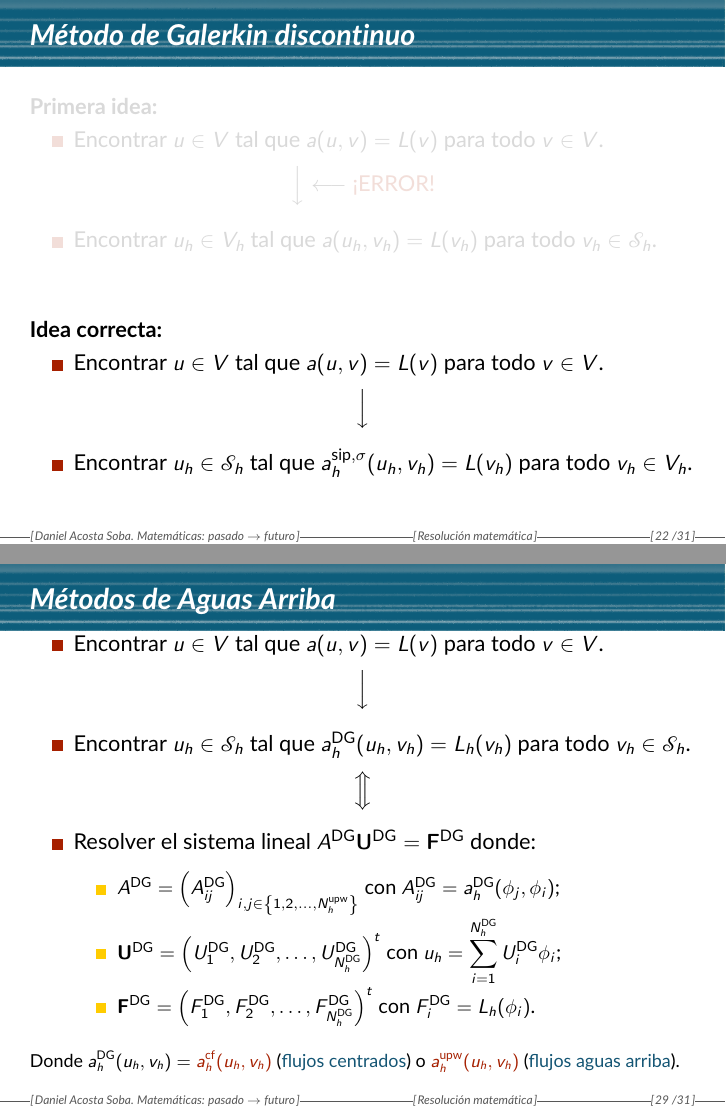
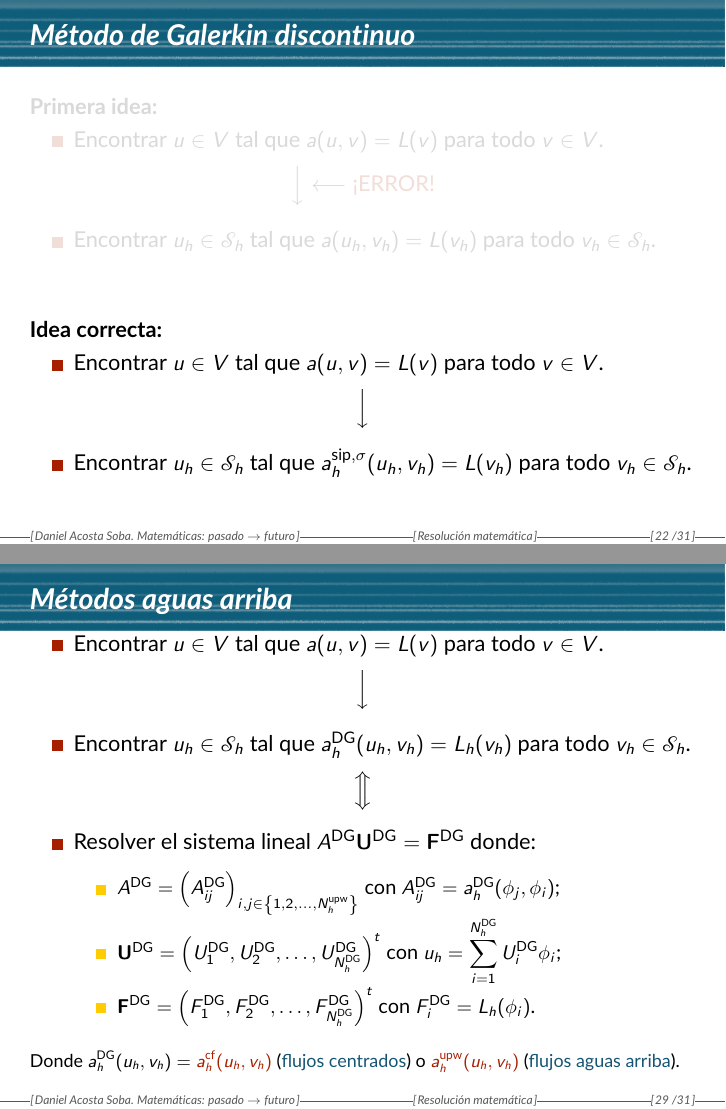
Before and after one commit to danielacos/matematicas_una_vision_al_pasado, LaTeX slides (presentacion/matematicas_una_vision_al_pasado.tex): pages 29 and 39 of 41, joined at a grey line. The pictures show the PDF file presentacion/matematicas_una_vision_al_pasado.pdf that the author committed with the source.

Commit message:
Corrijo pequeñas erratas

```diff
--- a/presentacion/matematicas_una_vision_al_pasado.tex
+++ b/presentacion/matematicas_una_vision_al_pasado.tex
@@ -566,7 +566,7 @@ $$\Big{\Updownarrow}$$
 	\onslide<1>{$$\Big{\downarrow}\longleftarrow\text{\alert{¡ERROR!}}$$}
 	\vspace*{-0.3cm}
 	\begin{itemize}
-		\item<1> Encontrar $u_h\in V_h$ tal que $a(u_h,v_h)=L(v_h)$ para todo $v_h\in \S_h$.
+		\item<1> Encontrar $u_h\in \S_h$ tal que $a(u_h,v_h)=L(v_h)$ para todo $v_h\in \S_h$.
 	\end{itemize}
 
 	\vspace*{1cm}
@@ -578,7 +578,7 @@ $$\Big{\Updownarrow}$$
 	\onslide<2>{$$\Big{\downarrow}$$}
 	\vspace*{-0.3cm}
 	\begin{itemize}
-		\item<2> Encontrar $u_h\in\S_h$ tal que $\asip{u_h}{v_h}=L(v_h)$ para todo $v_h\in V_h$.
+		\item<2> Encontrar $u_h\in\S_h$ tal que $\asip{u_h}{v_h}=L(v_h)$ para todo $v_h\in \S_h$.
 	\end{itemize}
 
 \end{frame}
@@ -734,7 +734,7 @@ $$\Big{\Updownarrow}$$
 
 \end{frame}
 
-\begin{frame}{Métodos de Aguas Arriba}
+\begin{frame}{Métodos aguas arriba}
 	\vspace*{-0.3cm}
 	\begin{itemize}
 		\item Encontrar $u\in V$ tal que $a(u,v)=L(v)$ para todo $v\in V$.
```
Also changed, not shown: presentacion/matematicas_una_vision_al_pasado.pdf, presentacion/matematicas_una_vision_al_pasado.tex (4 more changed lines).
